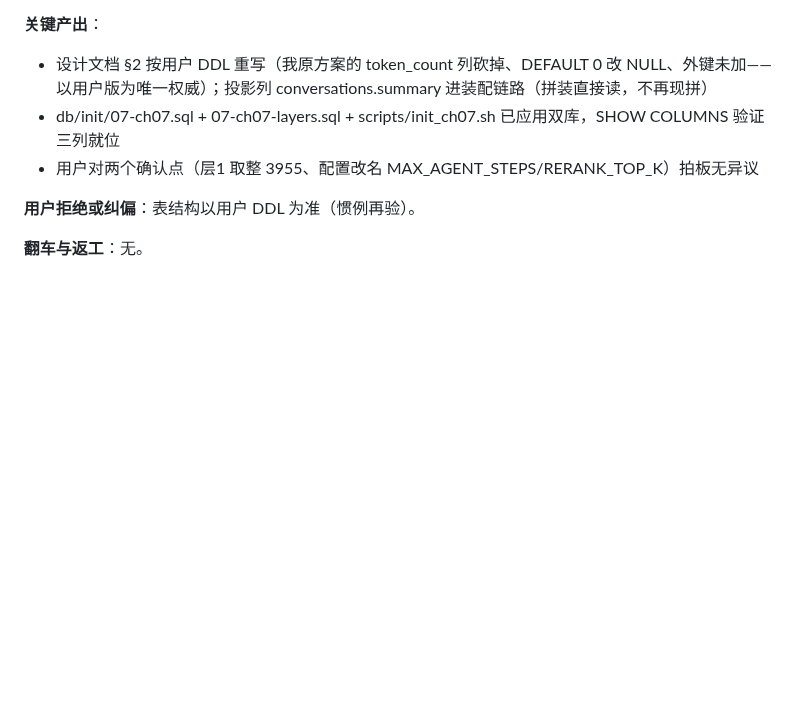
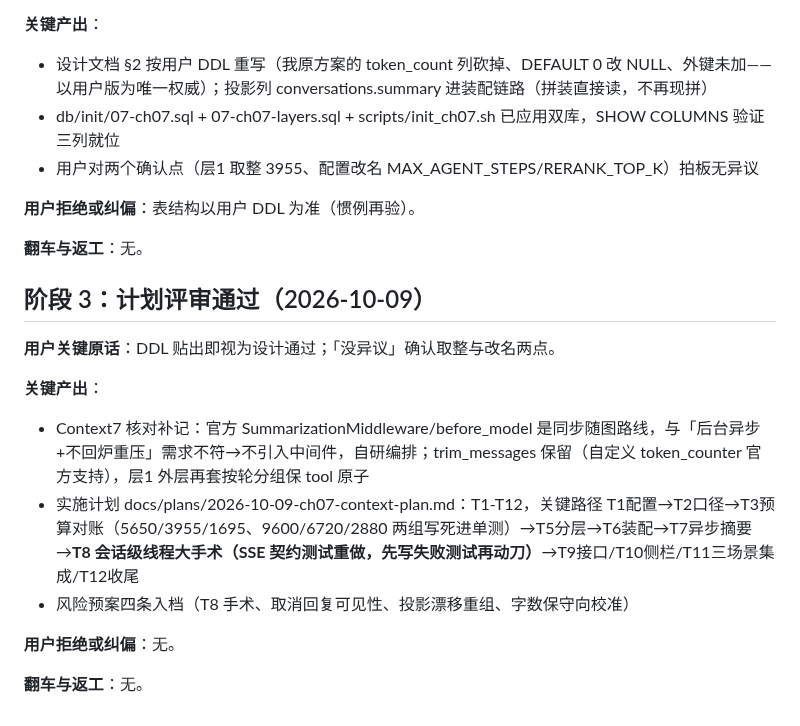
Before and after one commit to taomeijuan/AI-Customer-Service, a Markdown page: dev-notes/ch07.md, the part around the change. Drawn GitHub-style; blank space fills up the shorter version.

Commit message:
ch07 计划定稿：T1-T12 实施计划 + 不引入 SummarizationMiddleware 的核对结论

```diff
--- a/dev-notes/ch07.md
+++ b/dev-notes/ch07.md
@@ -33,3 +33,16 @@
 **用户拒绝或纠偏**：表结构以用户 DDL 为准（惯例再验）。
 
 **翻车与返工**：无。
+
+## 阶段 3：计划评审通过（2026-10-09）
+
+**用户关键原话**：DDL 贴出即视为设计通过；「没异议」确认取整与改名两点。
+
+**关键产出**：
+- Context7 核对补记：官方 SummarizationMiddleware/before_model 是同步随图路线，与「后台异步+不回炉重压」需求不符→不引入中间件，自研编排；trim_messages 保留（自定义 token_counter 官方支持），层1 外层再套按轮分组保 tool 原子
+- 实施计划 docs/plans/2026-10-09-ch07-context-plan.md：T1-T12，关键路径 T1配置→T2口径→T3预算对账（5650/3955/1695、9600/6720/2880 两组写死进单测）→T5分层→T6装配→T7异步摘要→**T8 会话级线程大手术（SSE 契约测试重做，先写失败测试再动刀）**→T9接口/T10侧栏/T11三场景集成/T12收尾
+- 风险预案四条入档（T8 手术、取消回复可见性、投影漂移重组、字数保守向校准）
+
+**用户拒绝或纠偏**：无。
+
+**翻车与返工**：无。
```
Also changed, not shown: docs/plans/2026-10-09-ch07-context-plan.md (added, +38 -0 lines).
